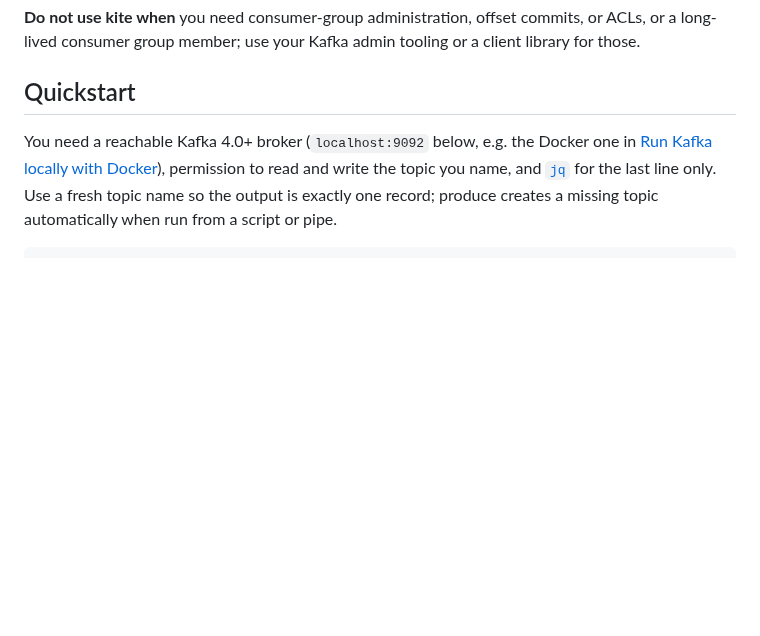
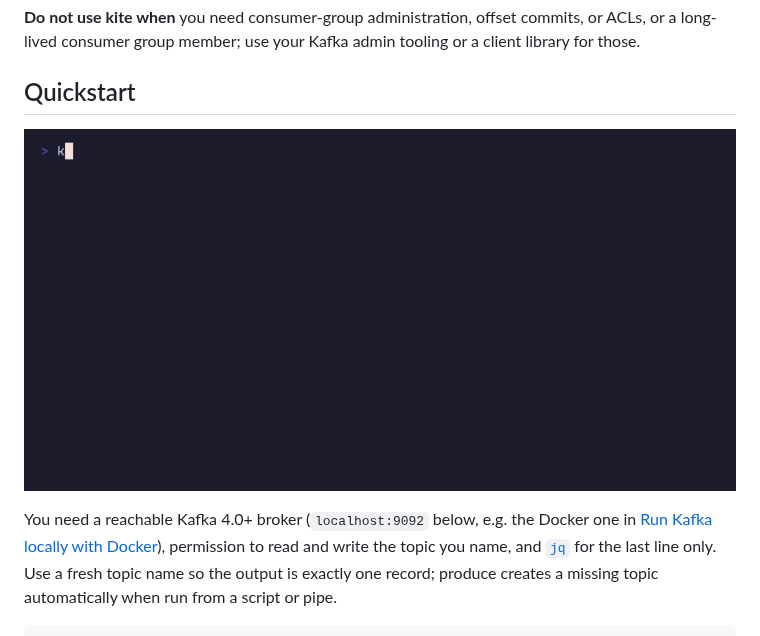
Before and after one commit to addisonhuddy/kite, a Markdown page: README.md, the part around the change. Rendered like a GitHub page; pictures changed too: examples/demo.gif (added); blank space fills up the shorter version.

```diff
--- a/README.md
+++ b/README.md
@@ -30,6 +30,8 @@ commits, or ACLs, or a long-lived consumer group member; use your Kafka
 admin tooling or a client library for those.
 
 ## Quickstart
+
+![kite demo: create a topic, produce, consume, list, delete](examples/demo.gif)
 
 You need a reachable Kafka 4.0+ broker (`localhost:9092` below, e.g. the
 Docker one in [Run Kafka locally with Docker](#run-kafka-locally-with-docker)), permission to read and write the topic you name, and
```
Also changed, not shown: examples/README.md (+4 -0 lines), 1 other file.
